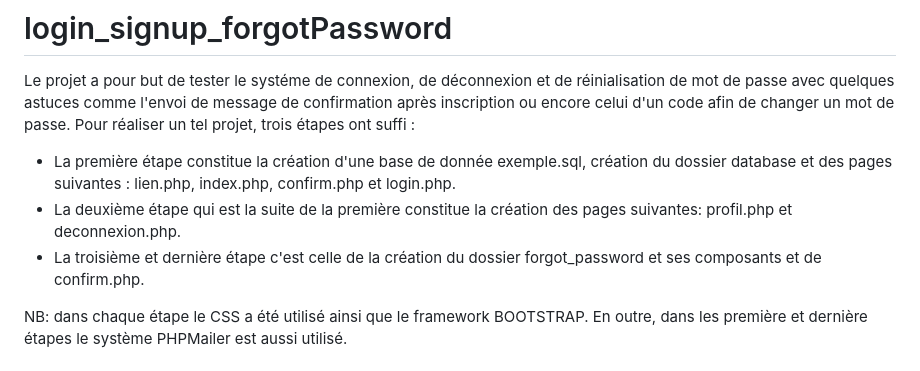
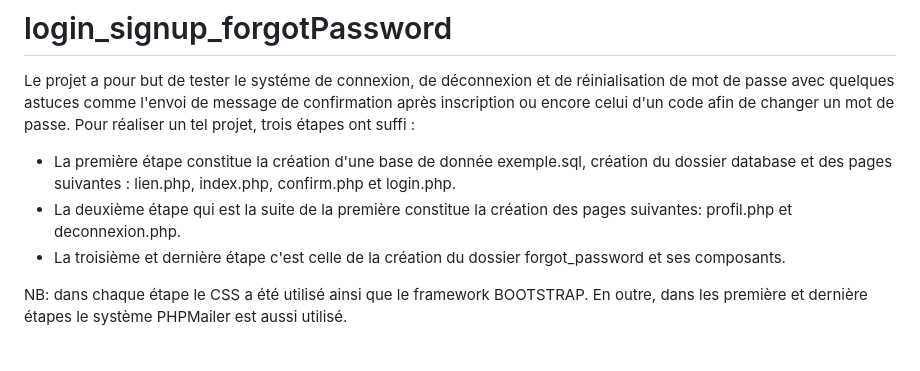
Before and after one commit to ameba27/login_signup_forgotPassword, a Markdown page: README.md, the part around the change. Rendered like a GitHub page.

Commit message:
twelveth

```diff
--- a/README.md
+++ b/README.md
@@ -2,7 +2,7 @@
 Le projet a pour but de tester le systéme de connexion, de déconnexion et de réinialisation de mot de passe avec quelques astuces comme l'envoi de message de confirmation après inscription ou encore celui d'un code afin de changer un mot de passe.  Pour réaliser un tel projet, trois étapes ont suffi :
   - La première étape constitue la création d'une base de donnée exemple.sql, création du dossier database et des pages suivantes : lien.php, index.php, confirm.php et login.php.
   - La deuxième étape qui est la suite de la première constitue la création  des pages suivantes: profil.php et deconnexion.php.
-  - La troisième et dernière étape c'est celle de la création du dossier forgot_password et ses composants et de confirm.php.
+  - La troisième et dernière étape c'est celle de la création du dossier forgot_password et ses composants.
 
 NB:  dans chaque étape le CSS a été utilisé ainsi que le framework BOOTSTRAP. En outre, dans les première et dernière étapes le système PHPMailer est aussi utilisé.
 
```
